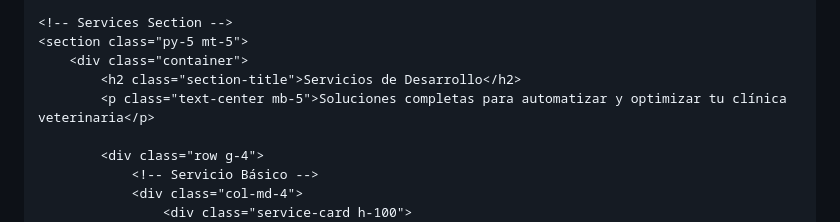
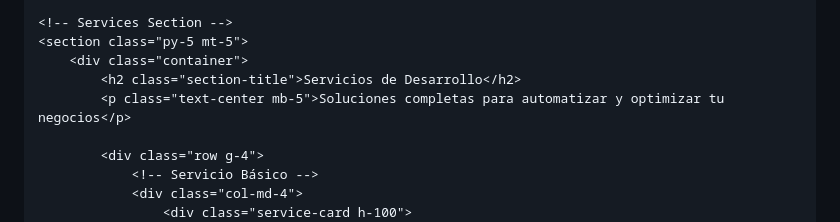
Before and after one commit to JoseLuis5528/PaginaServicio, a Markdown page: README.md, the part around the change. GitHub-like rendering.

Commit message:
Update service description in README.md
update

```diff
--- a/README.md
+++ b/README.md
@@ -247,7 +247,7 @@
     <section class="py-5 mt-5">
         <div class="container">
             <h2 class="section-title">Servicios de Desarrollo</h2>
-            <p class="text-center mb-5">Soluciones completas para automatizar y optimizar tu clínica veterinaria</p>
+            <p class="text-center mb-5">Soluciones completas para automatizar y optimizar tu negocios</p>
 
             <div class="row g-4">
                 <!-- Servicio Básico -->
```
